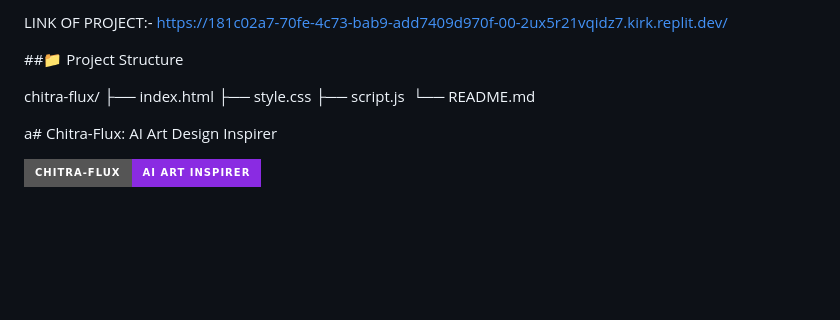
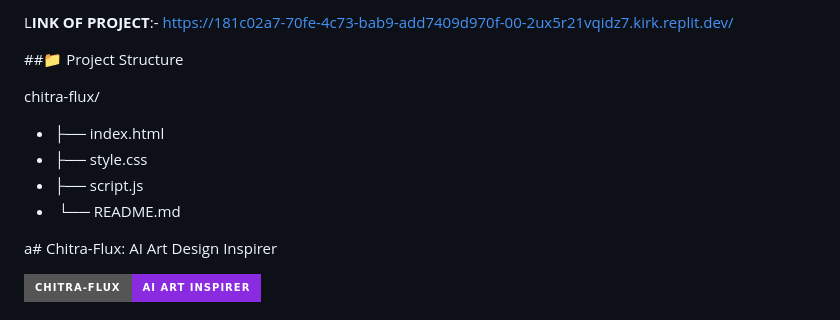
Before and after one commit to av4785-design/Chitra-flux, a Markdown page: README.md, the part around the change. Rendered like a GitHub page; badges without logos; blank space fills up the shorter version.

```diff
--- a/README.md
+++ b/README.md
@@ -1,12 +1,12 @@
-LINK OF PROJECT:- https://181c02a7-70fe-4c73-bab9-add7409d970f-00-2ux5r21vqidz7.kirk.replit.dev/
+L**INK OF PROJECT**:- https://181c02a7-70fe-4c73-bab9-add7409d970f-00-2ux5r21vqidz7.kirk.replit.dev/
 
 ##📁 Project Structure
 
 chitra-flux/
- ├── index.html
-  ├── style.css
-    ├── script.js
-      └── README.md
+- ├── index.html
+ - ├── style.css
+  -  ├── script.js
+   -   └── README.md
 
 
 a# Chitra-Flux: AI Art Design Inspirer
```
